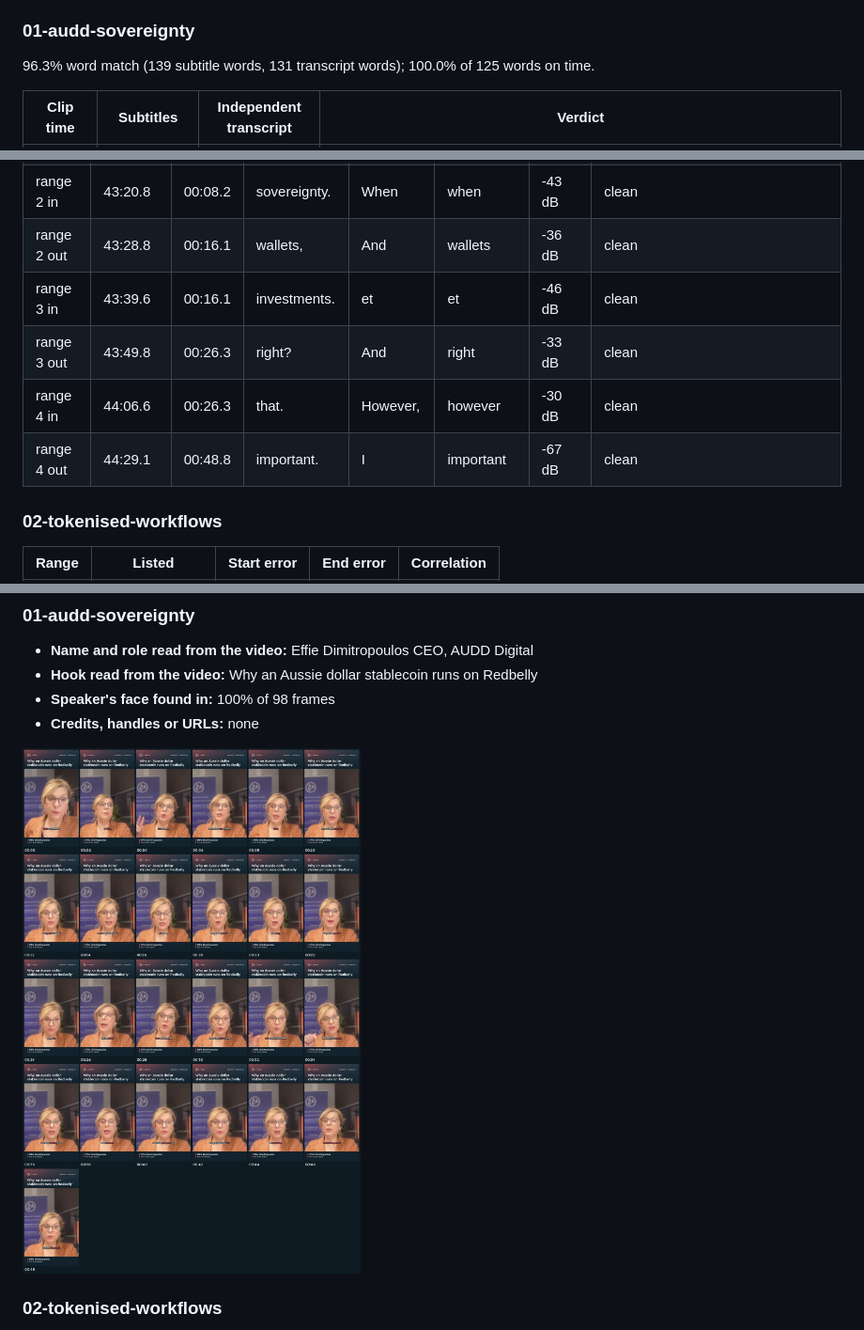
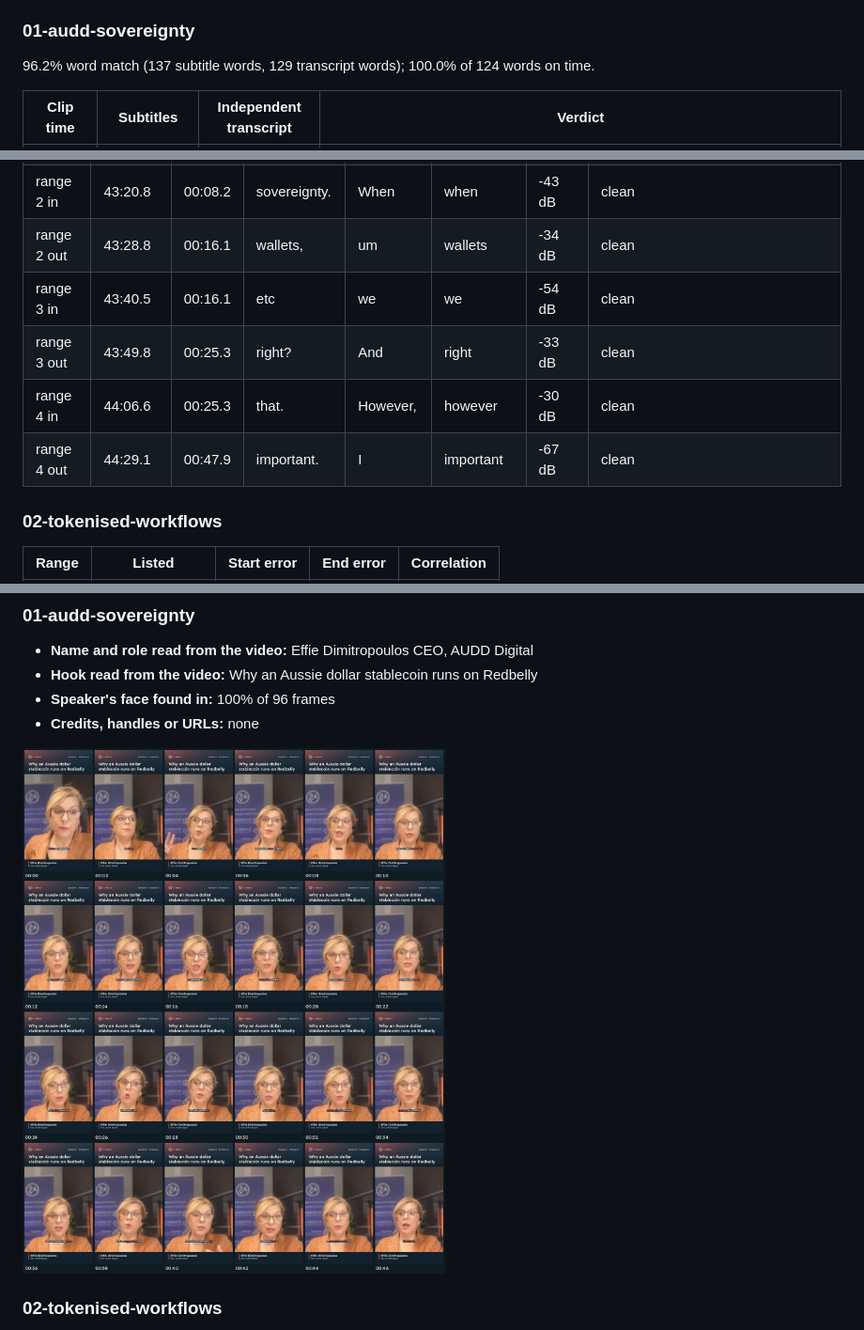
Before and after one commit to 0xDarkSeidBull/podcast-clip-pack, a Markdown page: VERIFICATION.md, 3 parts joined by grey strips. Shown at 94% size. GitHub-like rendering; pictures changed too: verification/01-audd-sovereignty.jpg.

```diff
--- a/VERIFICATION.md
+++ b/VERIFICATION.md
@@ -170,7 +177,7 @@ Timing is measured with a third model, wav2vec 2.0 (a CTC speech model, run thro
 
 ### 01-audd-sovereignty
 
-96.3% word match (139 subtitle words, 131 transcript words); 100.0% of 125 words on time.
+96.2% word match (137 subtitle words, 129 transcript words); 100.0% of 124 words on time.
 
 | Clip time | Subtitles | Independent transcript | Verdict |
 |---|---|---|---|
@@ -258,11 +265,11 @@ Timing is measured with a third model, wav2vec 2.0 (a CTC speech model, run thro
 | range 1 in | 43:03.3 | 00:00.0 | right. | We're | we're | -14 dB | No pause between "that's exactly right" and "We're on Redbelly"; the edit is at the quietest point between the two words and the clip starts on "We're". |
 | range 1 out | 43:11.5 | 00:08.2 | right? | I | right | -34 dB | clean |
 | range 2 in | 43:20.8 | 00:08.2 | sovereignty. | When | when | -43 dB | clean |
-| range 2 out | 43:28.8 | 00:16.1 | wallets, | And | wallets | -36 dB | clean |
-| range 3 in | 43:39.6 | 00:16.1 | investments. | et | et | -46 dB | clean |
-| range 3 out | 43:49.8 | 00:26.3 | right? | And | right | -33 dB | clean |
-| range 4 in | 44:06.6 | 00:26.3 | that. | However, | however | -30 dB | clean |
-| range 4 out | 44:29.1 | 00:48.8 | important. | I | important | -67 dB | clean |
+| range 2 out | 43:28.8 | 00:16.1 | wallets, | um | wallets | -34 dB | clean |
+| range 3 in | 43:40.5 | 00:16.1 | etc | we | we | -54 dB | clean |
+| range 3 out | 43:49.8 | 00:25.3 | right? | And | right | -33 dB | clean |
+| range 4 in | 44:06.6 | 00:25.3 | that. | However, | however | -30 dB | clean |
+| range 4 out | 44:29.1 | 00:47.9 | important. | I | important | -67 dB | clean |
 
 ### 02-tokenised-workflows
 
@@ -351,7 +358,7 @@ Every frame of each clip was decoded at 2 fps. The branded header and footer wer
 
 - **Name and role read from the video:** Effie Dimitropoulos CEO, AUDD Digital
 - **Hook read from the video:** Why an Aussie dollar stablecoin runs on Redbelly
-- **Speaker's face found in:** 100% of 98 frames
+- **Speaker's face found in:** 100% of 96 frames
 - **Credits, handles or URLs:** none
 
 ![Contact sheet for 01-audd-sovereignty](verification/01-audd-sovereignty.jpg)
```
Also changed, not shown: other parts of VERIFICATION.md (+48 -16 lines), CLIPS.md (+5 -5 lines), README.md (+2 -2 lines), posters/01-audd-sovereignty.jpg, 7 other files.
